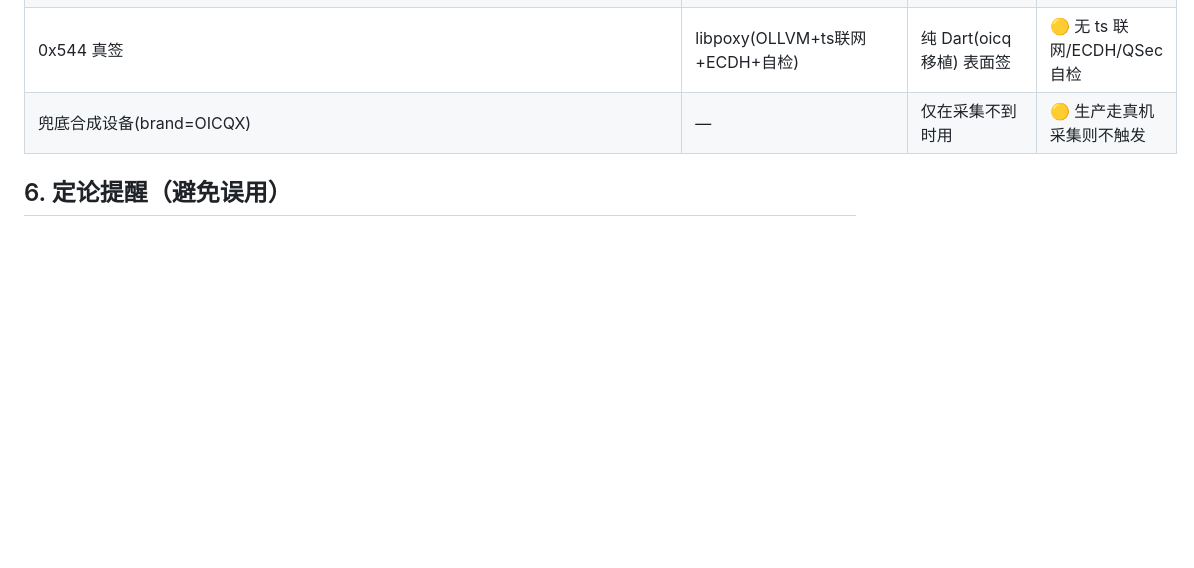
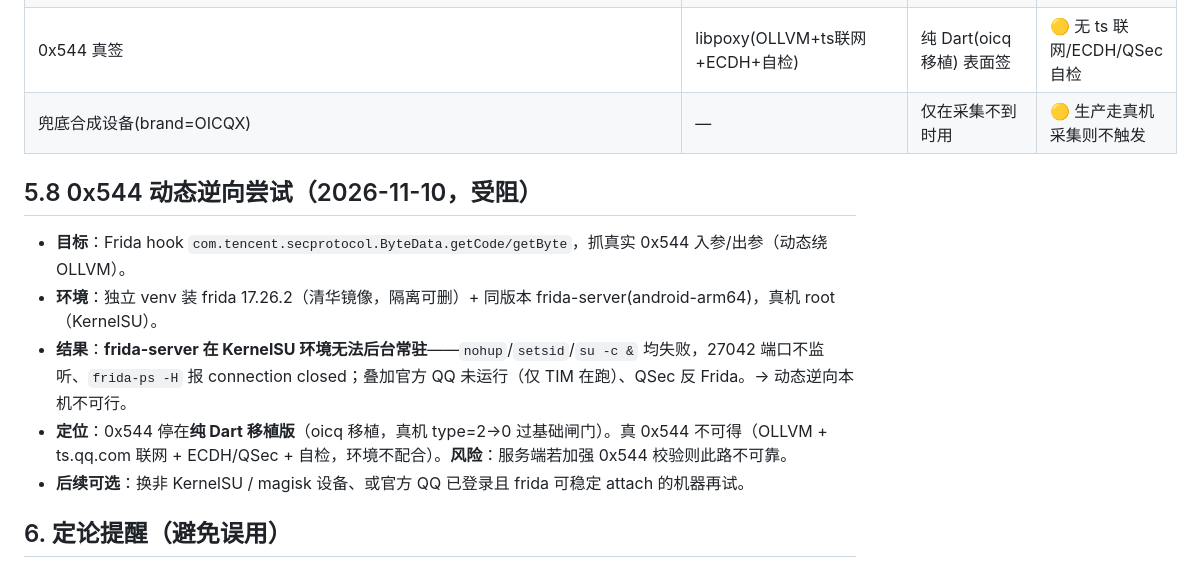
Before and after one commit to puretaoist/PenguinChat, a Markdown page: docs/客户端判定输入研究-立项.md, the part around the change. Drawn GitHub-style; blank space fills up the shorter version.

Commit message:
docs(research): 0x544 dynamic-reversing attempt blocked by KernelSU frida-server

```diff
--- a/docs/客户端判定输入研究-立项.md
+++ b/docs/客户端判定输入研究-立项.md
@@ -92,6 +92,13 @@
 | 0x544 真签 | libpoxy(OLLVM+ts联网+ECDH+自检) | 纯 Dart(oicq移植) 表面签 | 🟡 无 ts 联网/ECDH/QSec 自检 |
 | 兜底合成设备(brand=OICQX) | — | 仅在采集不到时用 | 🟡 生产走真机采集则不触发 |
 
+## 5.8 0x544 动态逆向尝试（2026-11-10，受阻）
+- **目标**：Frida hook `com.tencent.secprotocol.ByteData.getCode/getByte`，抓真实 0x544 入参/出参（动态绕 OLLVM）。
+- **环境**：独立 venv 装 frida 17.26.2（清华镜像，隔离可删）+ 同版本 frida-server(android-arm64)，真机 root（KernelSU）。
+- **结果**：**frida-server 在 KernelSU 环境无法后台常驻**——`nohup`/`setsid`/`su -c &` 均失败，27042 端口不监听、`frida-ps -H` 报 connection closed；叠加官方 QQ 未运行（仅 TIM 在跑）、QSec 反 Frida。→ 动态逆向本机不可行。
+- **定位**：0x544 停在**纯 Dart 移植版**（oicq 移植，真机 type=2→0 过基础闸门）。真 0x544 不可得（OLLVM + ts.qq.com 联网 + ECDH/QSec + 自检，环境不配合）。**风险**：服务端若加强 0x544 校验则此路不可靠。
+- **后续可选**：换非 KernelSU / magisk 设备、或官方 QQ 已登录且 frida 可稳定 attach 的机器再试。
+
 ## 6. 定论提醒（避免误用）
 - 能"查出"的是**输入特征**；**服务端怎么加权/阈值仍黑盒**，客户端照不出来。
 - 档案参数一致 ≠ 身份一致（androidId/qimei 因包名隔离与官方 QQ 不同），见前述讨论。
```
